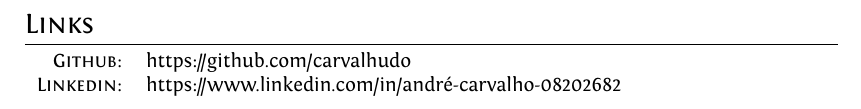
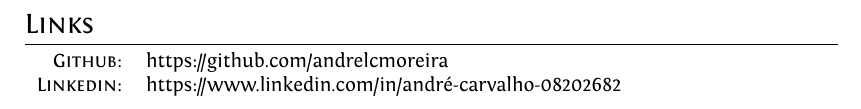
Before and after one commit to andrelcmoreira/cv, a LaTeX CV (cv.tex): part of page 4 of 4, cut so that both start at the same text. Compiled offline with XeLaTeX.

Commit message:
updating github link

```diff
--- a/cv.tex
+++ b/cv.tex
@@ -181,7 +181,7 @@ Science and Technology of Ceara, IFCE}\\&\footnotesize{Worked with R\&D. I was r
 
 \section{Links}
 \begin{tabular}{rl}
-\textsc{Github:}& https://github.com/carvalhudo\\
+\textsc{Github:}& https://github.com/andrelcmoreira\\
 \textsc{Linkedin:}&https://www.linkedin.com/in/andré-carvalho-08202682 \\
 \end{tabular}
 
```
